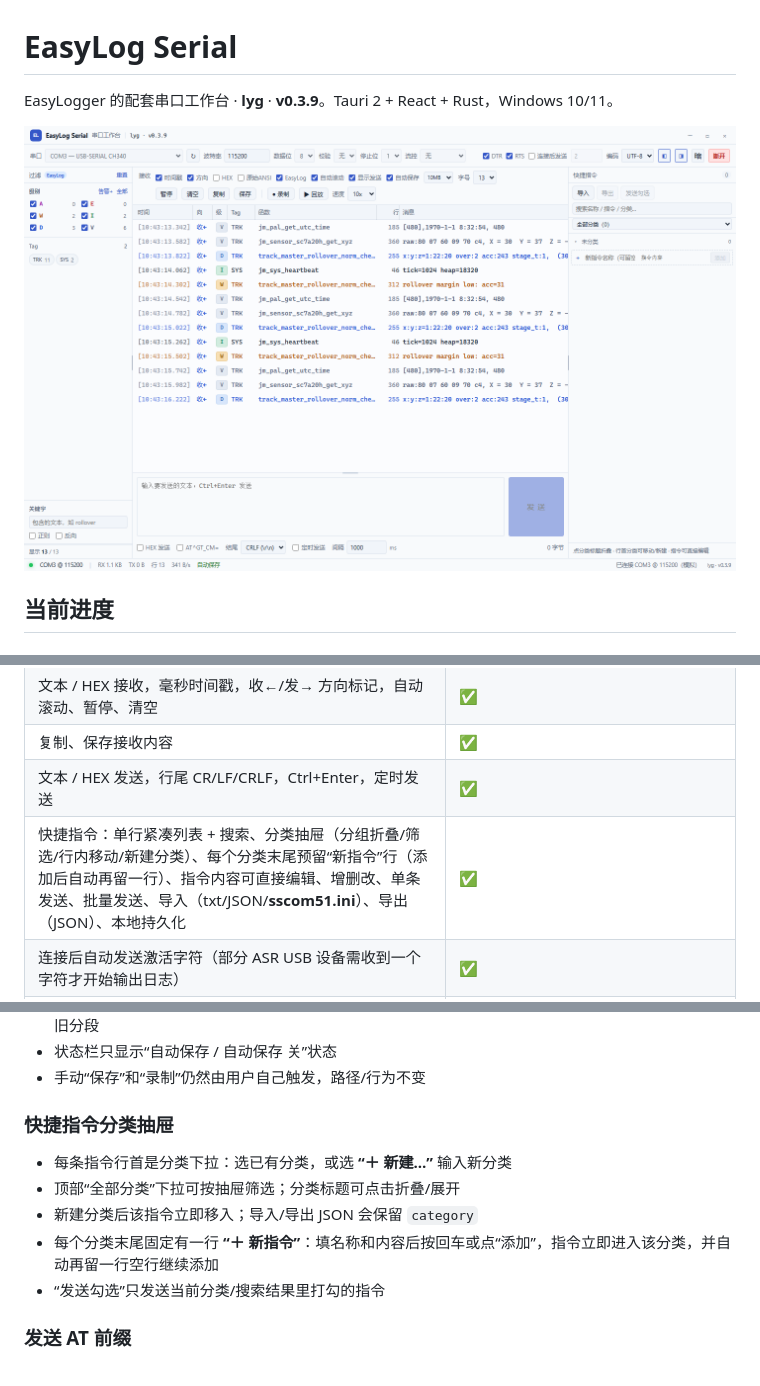
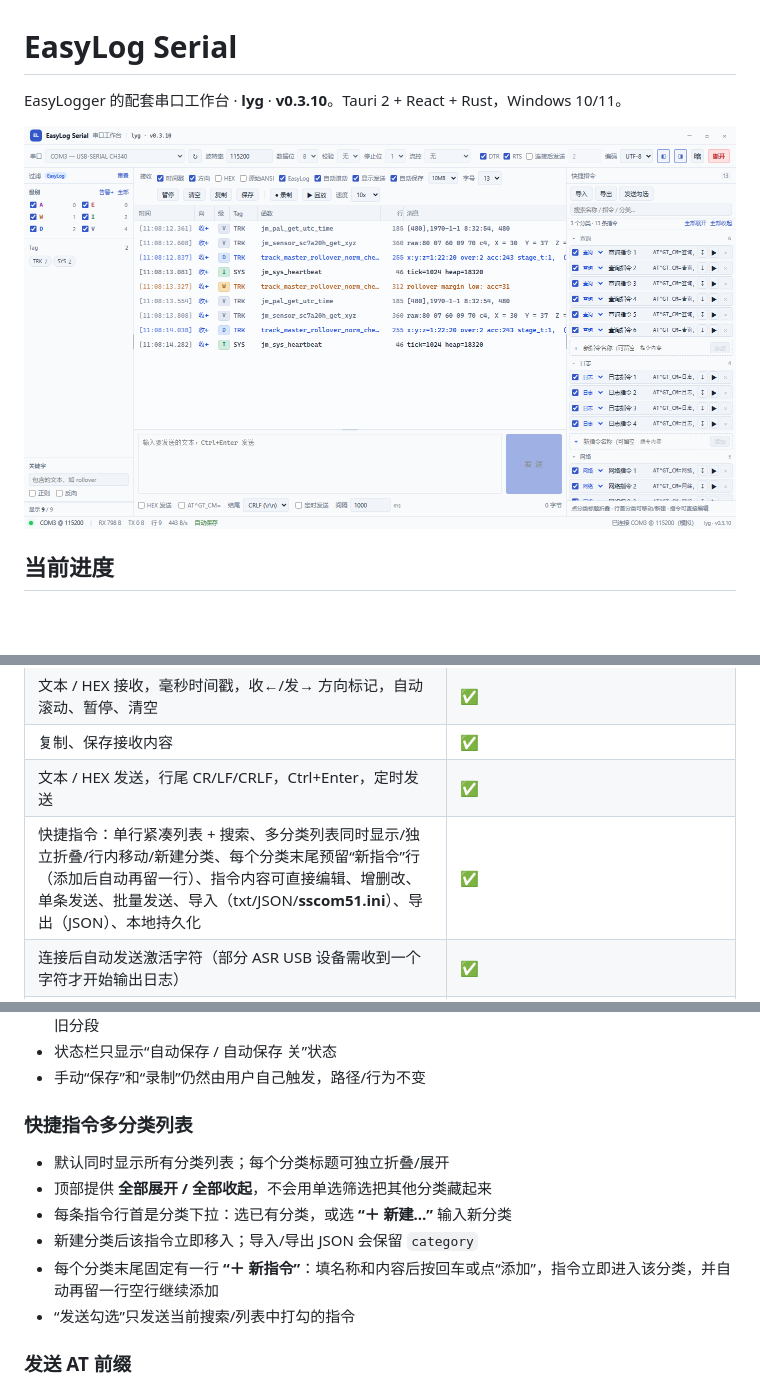
Before and after one commit to Sky-Demo-i/EasyLog-Serial, a Markdown page: README.md, 3 parts joined by grey strips. Rendered like a GitHub page; pictures changed too: docs/ui-v0310.png (added), docs/ui-v039-final.png (deleted); blank space fills up the shorter version.

```diff
--- a/README.md
+++ b/README.md
@@ -1,8 +1,8 @@
 # EasyLog Serial
 
-EasyLogger 的配套串口工作台 · **lyg** · **v0.3.9**。Tauri 2 + React + Rust，Windows 10/11。
+EasyLogger 的配套串口工作台 · **lyg** · **v0.3.10**。Tauri 2 + React + Rust，Windows 10/11。
 
-![界面预览（默认浅色）](docs/ui-v039-final.png)
+![界面预览（默认浅色，多分类同时展开）](docs/ui-v0310.png)
 
 ## 当前进度
 
@@ -14,7 +14,7 @@ EasyLogger 的配套串口工作台 · **lyg** · **v0.3.9**。Tauri 2 + React +
 | 文本 / HEX 接收，毫秒时间戳，收←/发→ 方向标记，自动滚动、暂停、清空 | ✅ |
 | 复制、保存接收内容 | ✅ |
 | 文本 / HEX 发送，行尾 CR/LF/CRLF，Ctrl+Enter，定时发送 | ✅ |
-| 快捷指令：单行紧凑列表 + 搜索、分类抽屉（分组折叠/筛选/行内移动/新建分类）、每个分类末尾预留“新指令”行（添加后自动再留一行）、指令内容可直接编辑、增删改、单条发送、批量发送、导入（txt/JSON/**sscom51.ini**）、导出（JSON）、本地持久化 | ✅ |
+| 快捷指令：单行紧凑列表 + 搜索、多分类列表同时显示/独立折叠/行内移动/新建分类、每个分类末尾预留“新指令”行（添加后自动再留一行）、指令内容可直接编辑、增删改、单条发送、批量发送、导入（txt/JSON/**sscom51.ini**）、导出（JSON）、本地持久化 | ✅ |
 | 连接后自动发送激活字符（部分 ASR USB 设备需收到一个字符才开始输出日志） | ✅ |
 | 布局可拖拽：日志表头的时间/Tag/函数分隔线、过滤栏右侧、快捷指令左侧、发送区上沿；尺寸会持久化；左右栏可一键隐藏/显示 | ✅ |
 | 日志字号 11–18px 可调，行高自动跟随 | ✅ |
@@ -91,13 +91,14 @@ EasyLogger 的配套串口工作台 · **lyg** · **v0.3.9**。Tauri 2 + React +
 - 状态栏只显示“自动保存 / 自动保存 关”状态
 - 手动“保存”和“录制”仍然由用户自己触发，路径/行为不变
 
-### 快捷指令分类抽屉
+### 快捷指令多分类列表
 
+- 默认同时显示所有分类列表；每个分类标题可独立折叠/展开
+- 顶部提供 **全部展开 / 全部收起**，不会用单选筛选把其他分类藏起来
 - 每条指令行首是分类下拉：选已有分类，或选 **“＋ 新建…”** 输入新分类
-- 顶部“全部分类”下拉可按抽屉筛选；分类标题可点击折叠/展开
 - 新建分类后该指令立即移入；导入/导出 JSON 会保留 `category`
 - 每个分类末尾固定有一行 **“＋ 新指令”**：填名称和内容后按回车或点“添加”，指令立即进入该分类，并自动再留一行空行继续添加
-- “发送勾选”只发送当前分类/搜索结果里打勾的指令
+- “发送勾选”只发送当前搜索/列表中打勾的指令
 
 ### 发送 AT 前缀
 
```
Also changed, not shown: other parts of README.md (+1 -1 lines), docs/上位机设计方案.md (+1 -1 lines), 9 other files.
